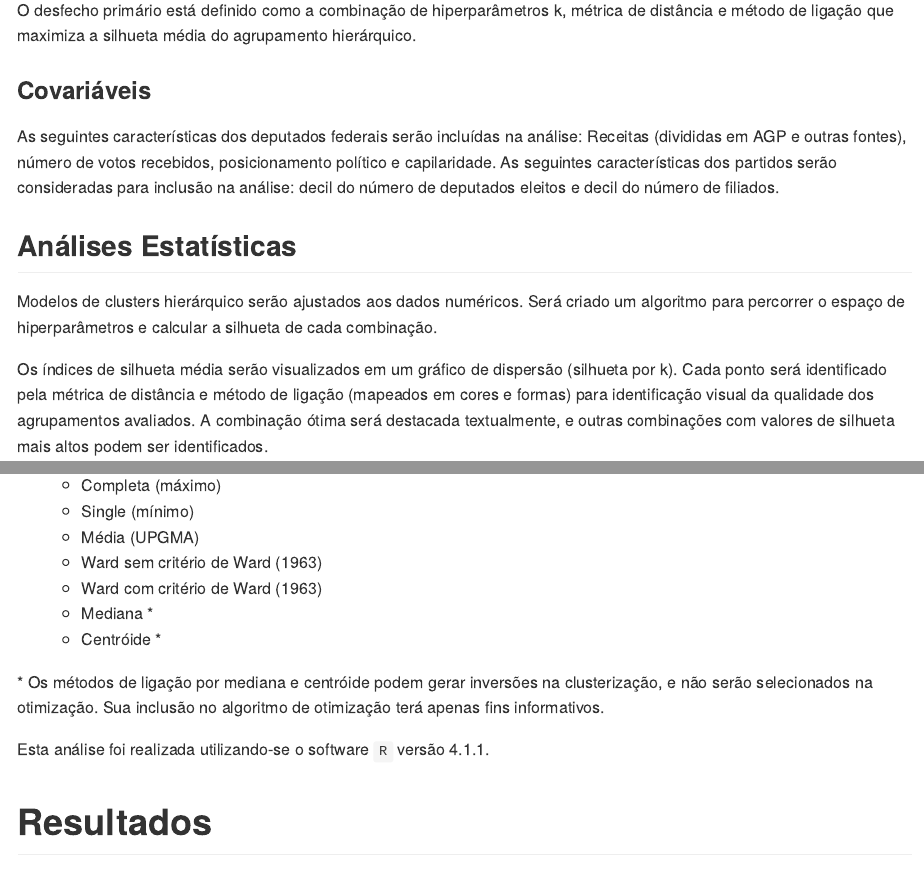
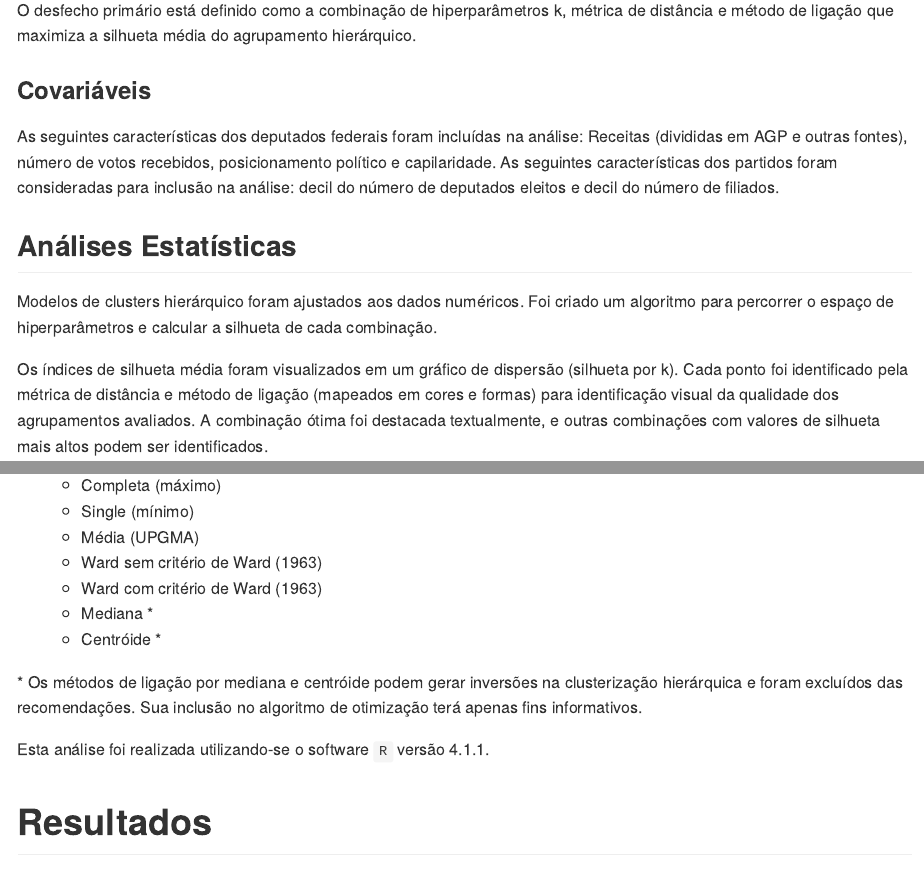
Before and after one commit to philsf-biostat/SAP-2021-017-JG, an R Markdown document (report/SAR-2021-017-JG-v01.Rmd): the page in a window 1100 px wide, from 1280 px down, and a second part further down, joined at a grey line. The pictures show the output file report/SAR-2021-017-JG-v01.md that the author committed with the source, drawn offline in the style of GitHub.

Commit message:
será -> foi; serão -> foram

```diff
--- a/report/SAR-2021-017-JG-v01.Rmd
+++ b/report/SAR-2021-017-JG-v01.Rmd
@@ -94,17 +94,17 @@ O desfecho primário está definido como a combinação de hiperparâmetros k, m
 
 ### Covariáveis
 
-As seguintes características dos deputados federais serão incluídas na análise: Receitas (divididas em AGP e outras fontes), número de votos recebidos, posicionamento político e capilaridade.
-As seguintes características dos partidos serão consideradas para inclusão na análise: decil do número de deputados eleitos e decil do número de filiados.
+As seguintes características dos deputados federais foram incluídas na análise: Receitas (divididas em AGP e outras fontes), número de votos recebidos, posicionamento político e capilaridade.
+As seguintes características dos partidos foram consideradas para inclusão na análise: decil do número de deputados eleitos e decil do número de filiados.
 
 ## Análises Estatísticas
 
-Modelos de clusters hierárquico serão ajustados aos dados numéricos.
-Será criado um algoritmo para percorrer o espaço de hiperparâmetros e calcular a silhueta de cada combinação.
+Modelos de clusters hierárquico foram ajustados aos dados numéricos.
+Foi criado um algoritmo para percorrer o espaço de hiperparâmetros e calcular a silhueta de cada combinação.
 
-Os índices de silhueta média serão visualizados em um gráfico de dispersão (silhueta por k).
-Cada ponto será identificado pela métrica de distância e método de ligação (mapeados em cores e formas) para identificação visual da qualidade dos agrupamentos avaliados.
-A combinação ótima será destacada textualmente, e outras combinações com valores de silhueta mais altos podem ser identificados.
+Os índices de silhueta média foram visualizados em um gráfico de dispersão (silhueta por k).
+Cada ponto foi identificado pela métrica de distância e método de ligação (mapeados em cores e formas) para identificação visual da qualidade dos agrupamentos avaliados.
+A combinação ótima foi destacada textualmente, e outras combinações com valores de silhueta mais altos podem ser identificados.
 
 Hiperparâmetros a ser avaliados:
 
@@ -124,7 +124,7 @@ Hiperparâmetros a ser avaliados:
     - Mediana \*
     - Centróide \*
 
-\* Os métodos de ligação por mediana e centróide podem gerar inversões na clusterização, e não serão selecionados na otimização.
+\* Os métodos de ligação por mediana e centróide podem gerar inversões na clusterização hierárquica e foram excluídos das recomendações.
 Sua inclusão no algoritmo de otimização terá apenas fins informativos.
 
 Esta análise foi realizada utilizando-se o software `R` versão `r getRversion()`.
```
Also changed, not shown: report/SAR-2021-017-JG-v01.md, report/SAR-2021-017-JG-v01.Rmd (10 more changed lines).
